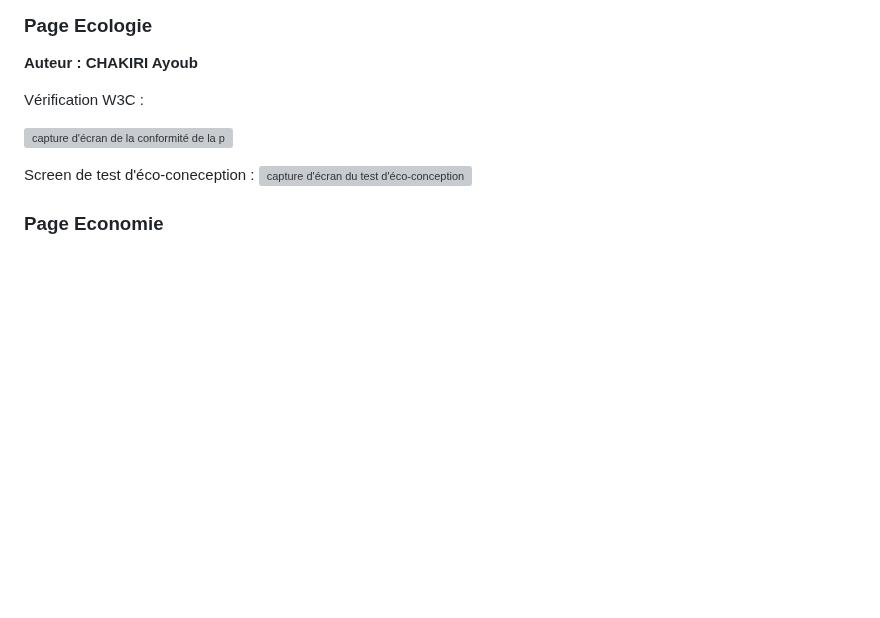
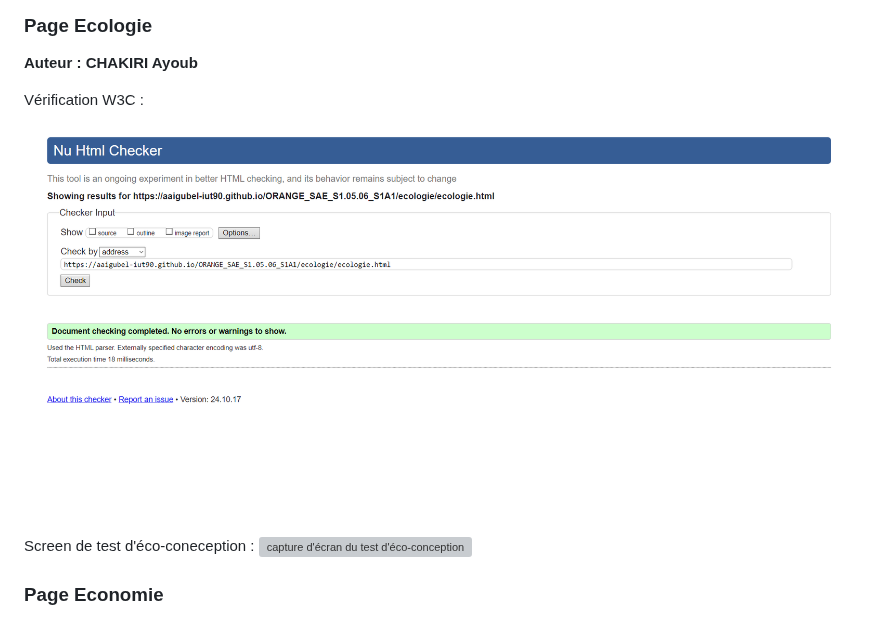
Before and after one commit to aaigubel-iut90/ORANGE_SAE_S1.05.06_S1A1, a Markdown page: README.md, the part around the change. GitHub-like rendering; blank space fills up the shorter version; grey boxes are pictures that could not be loaded.

```diff
--- a/README.md
+++ b/README.md
@@ -104,7 +104,7 @@ Screen de test d'éco-coneception :
 
 Vérification W3C :
 
-![capture d'écran de la conformité de la page ecologie](/images/w3c-ecologie/png)
+![capture d'écran de la conformité de la page ecologie](/W3C/w3c-ecologie.png)
 
 Screen de test d'éco-coneception :
 ![capture d'écran du test d'éco-conception](W3C/eco-ecologie.PNG)
```
